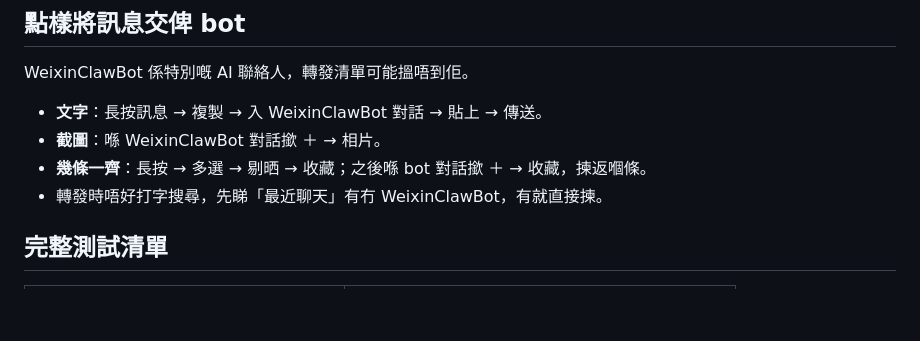
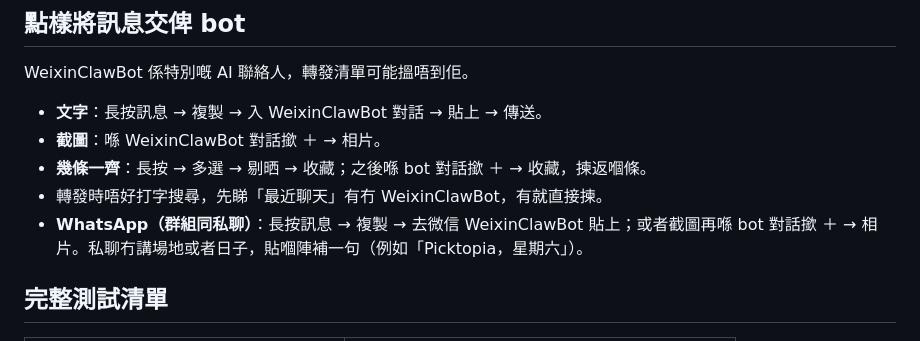
Before and after one commit to jasonleung21/pickleball_analysis, a Markdown page: wechat-bot/README.md, the part around the change. GitHub-like rendering; blank space fills up the shorter version.

Commit message:
Record WhatsApp decision: paste messages into the WeChat bot
Co-Authored-By: Claude Opus 5.5 <noreply@anthropic.com>
Claude-Session: https://claude.ai/code/session_01L6JCxor1spRNoKMFWmJwzX

```diff
--- a/wechat-bot/README.md
+++ b/wechat-bot/README.md
@@ -66,6 +66,7 @@ WeixinClawBot 係特別嘅 AI 聯絡人，轉發清單可能搵唔到佢。
 - **截圖**：喺 WeixinClawBot 對話撳 ＋ → 相片。
 - **幾條一齊**：長按 → 多選 → 剔晒 → 收藏；之後喺 bot 對話撳 ＋ → 收藏，揀返嗰條。
 - 轉發時唔好打字搜尋，先睇「最近聊天」有冇 WeixinClawBot，有就直接揀。
+- **WhatsApp（群組同私聊）**：長按訊息 → 複製 → 去微信 WeixinClawBot 貼上；或者截圖再喺 bot 對話撳 ＋ → 相片。私聊冇講場地或者日子，貼嗰陣補一句（例如「Picktopia，星期六」）。
 
 ## 完整測試清單
 | 交俾 bot | 應該見到 |
```
Also changed, not shown: wechat-bot/SOUL_HANDOFF.md (+5 -1 lines).
